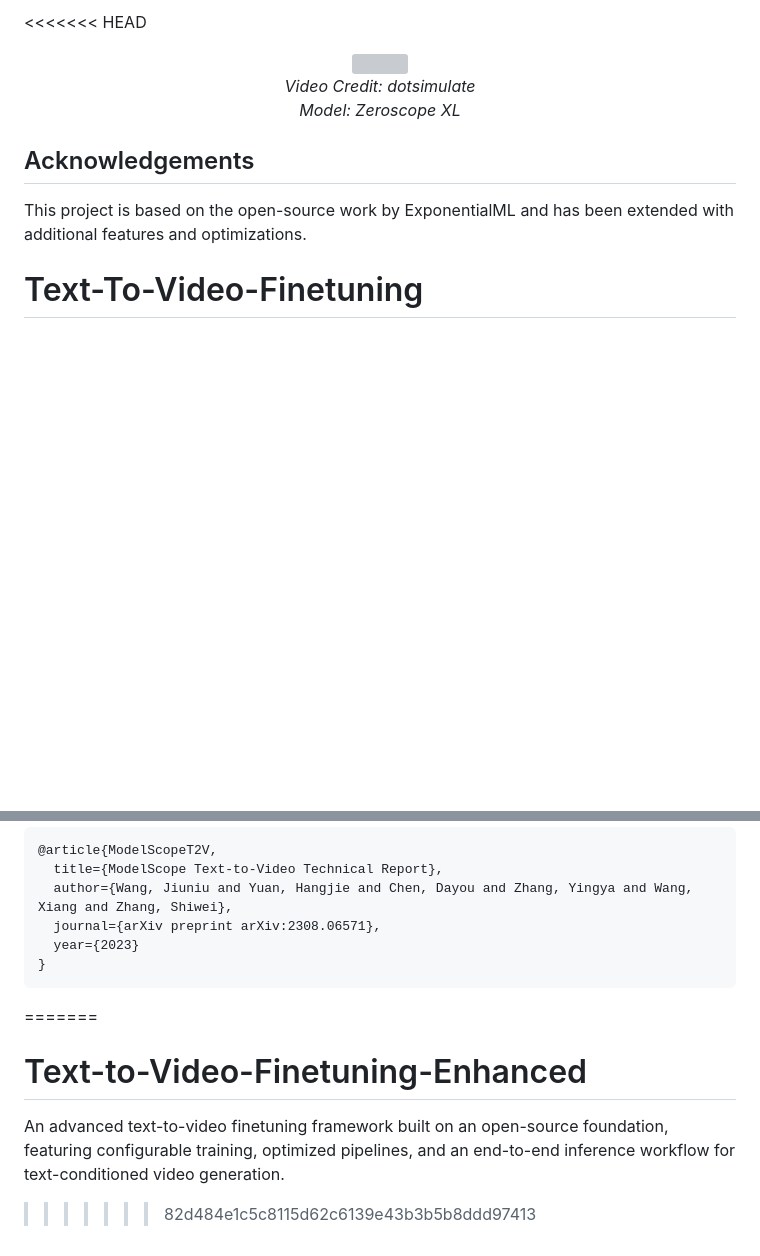
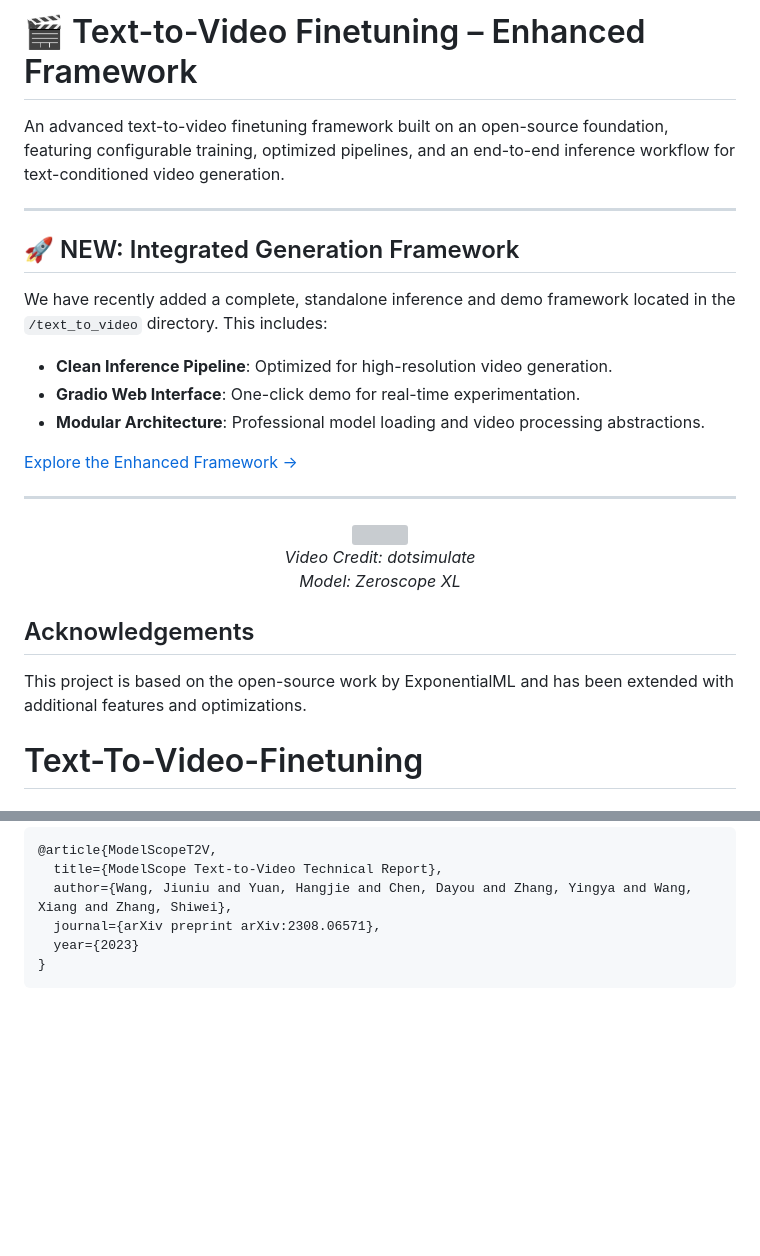
Before and after one commit to Prajwal0422/Text-to-Video-Finetuning-Enhanced, a Markdown page: README.md, 2 parts joined by grey strips. Rendered like a GitHub page; blank space fills up the shorter version; grey boxes are pictures that could not be loaded.

Commit message:
Project structure for text-to-video generation

````diff
--- a/README.md
+++ b/README.md
@@ -1,4 +1,19 @@
-<<<<<<< HEAD
+# 🎬 Text-to-Video Finetuning – Enhanced Framework
+
+An advanced text-to-video finetuning framework built on an open-source foundation, featuring configurable training, optimized pipelines, and an end-to-end inference workflow for text-conditioned video generation.
+
+---
+
+## 🚀 NEW: Integrated Generation Framework
+We have recently added a complete, standalone inference and demo framework located in the `/text_to_video` directory. This includes:
+- **Clean Inference Pipeline**: Optimized for high-resolution video generation.
+- **Gradio Web Interface**: One-click demo for real-time experimentation.
+- **Modular Architecture**: Professional model loading and video processing abstractions.
+
+[Explore the Enhanced Framework →](file:///c%3A/New%20folder/Text-to-Video-Finetuning-Enhanced/text_to_video/README.md)
+
+---
+
 <div align="center" width="100" height="100" >
   <img src="https://github.com/ExponentialML/Text-To-Video-Finetuning/assets/59846140/184f0dce-b77a-45d7-b24d-1814e5b9c314" />
   <div align="center" style="font-style: italic;" >
@@ -12,8 +27,6 @@
 ## Acknowledgements
 This project is based on the open-source work by ExponentialML
 and has been extended with additional features and optimizations.
-
-
 
 # Text-To-Video-Finetuning
 ## Finetune ModelScope's Text To Video model using Diffusers 🧨
@@ -280,7 +293,3 @@ If you find this work interesting, consider citing the original [ModelScope Text
   year={2023}
 }
 ```
-=======
-# Text-to-Video-Finetuning-Enhanced
-An advanced text-to-video finetuning framework built on an open-source foundation, featuring configurable training, optimized pipelines, and an end-to-end inference workflow for text-conditioned video generation.
->>>>>>> 82d484e1c5c8115d62c6139e43b3b5b8ddd97413
````
